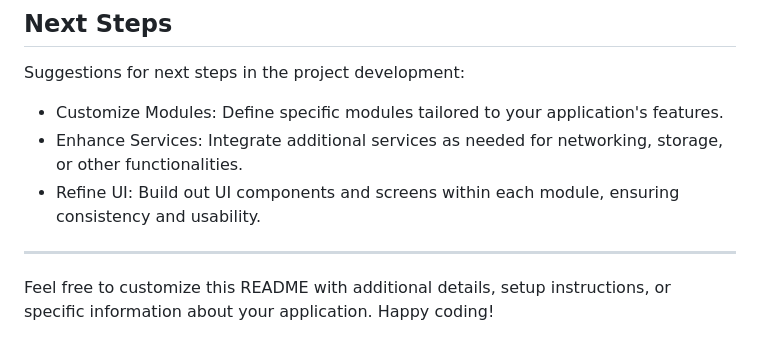
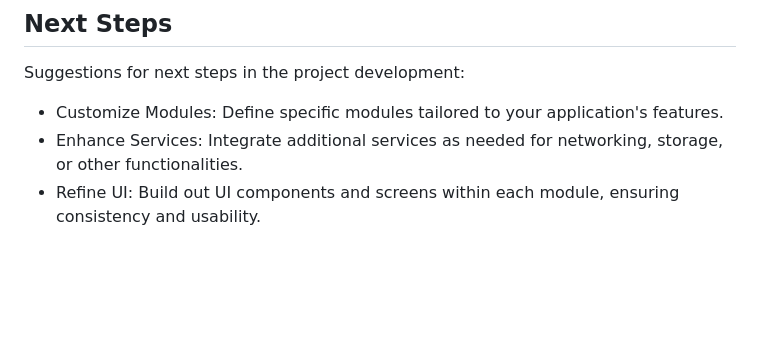
Before and after one commit to Mahmoud-Saeed-Mahmoud/flutter_structure_template_application, a Markdown page: README.md, the part around the change. Rendered like a GitHub page; blank space fills up the shorter version.

```diff
--- a/README.md
+++ b/README.md
@@ -111,7 +111,3 @@ Suggestions for next steps in the project development:
 - Customize Modules: Define specific modules tailored to your application's features.
 - Enhance Services: Integrate additional services as needed for networking, storage, or other functionalities.
 - Refine UI: Build out UI components and screens within each module, ensuring consistency and usability.
-
----
-
-Feel free to customize this README with additional details, setup instructions, or specific information about your application. Happy coding!
```
